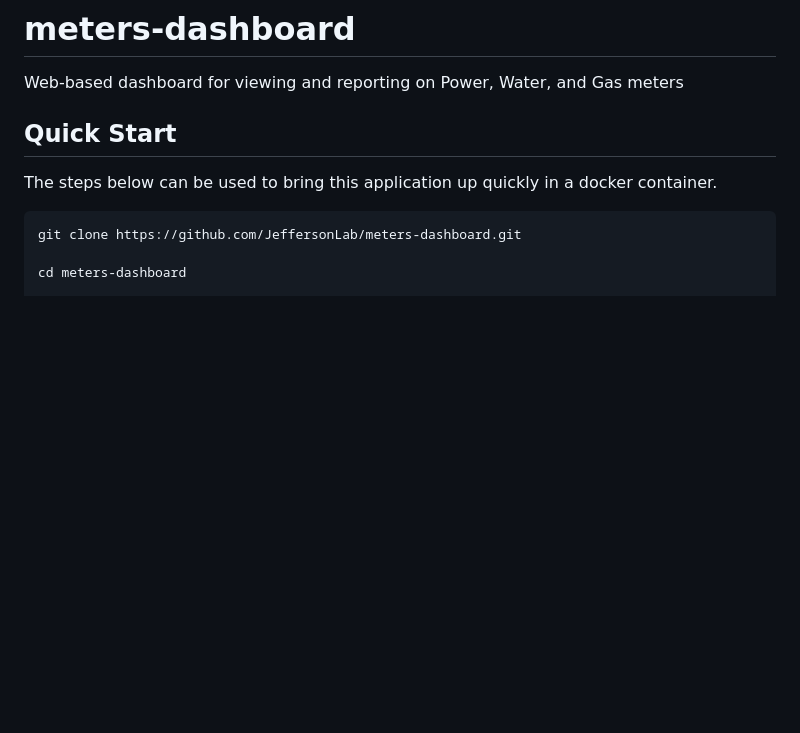
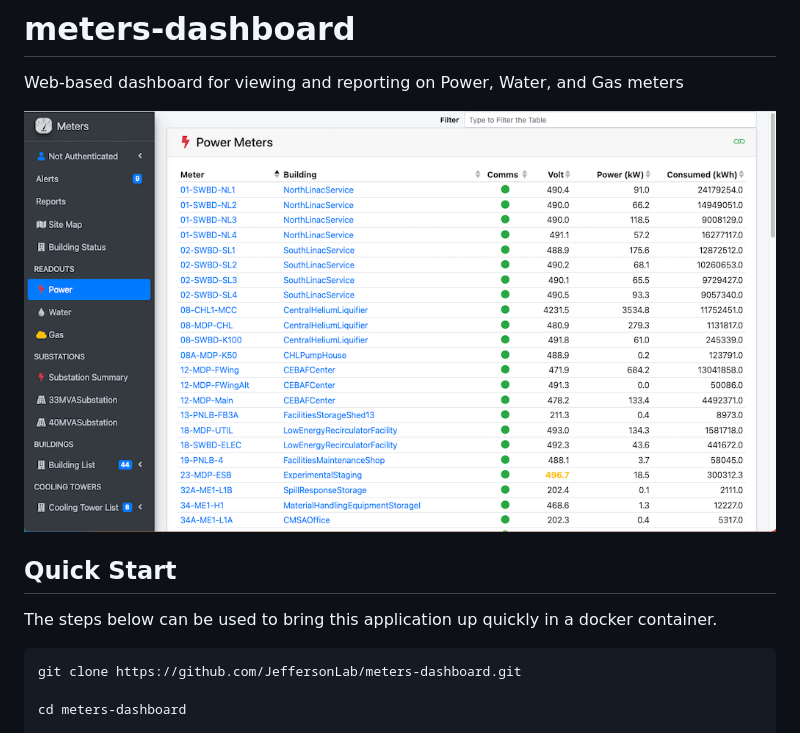
Before and after one commit to JeffersonLab/meters-dashboard, a Markdown page: README.md, the part around the change. Drawn GitHub-style; pictures changed too: screenshot.png (added); blank space fills up the shorter version.

Commit message:
add screenshot

```diff
--- a/README.md
+++ b/README.md
@@ -1,6 +1,7 @@
 # meters-dashboard
 Web-based dashboard for viewing and reporting on Power, Water, and Gas meters
 
+![screen shot](screenshot.png)
 
 ## Quick Start
 
```
